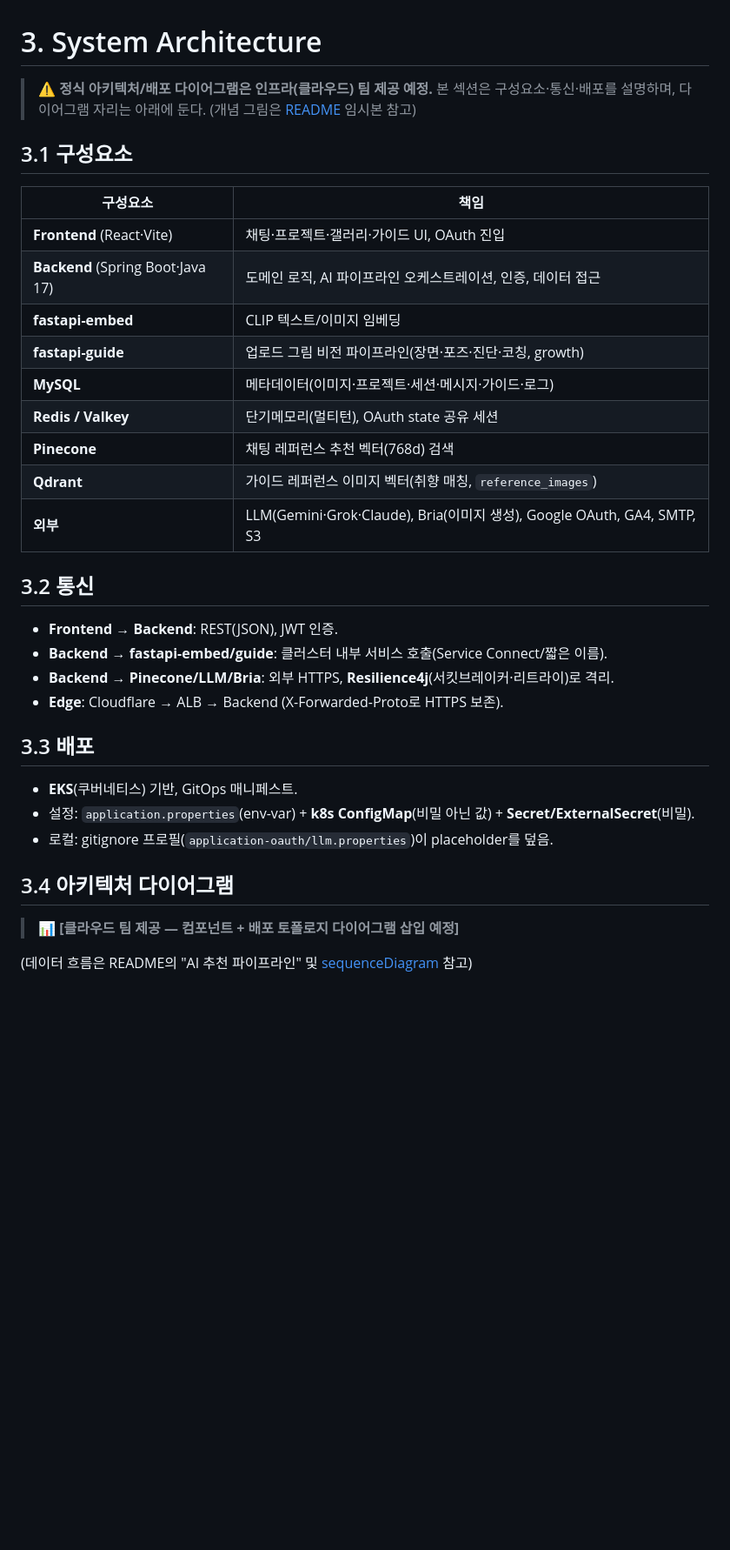
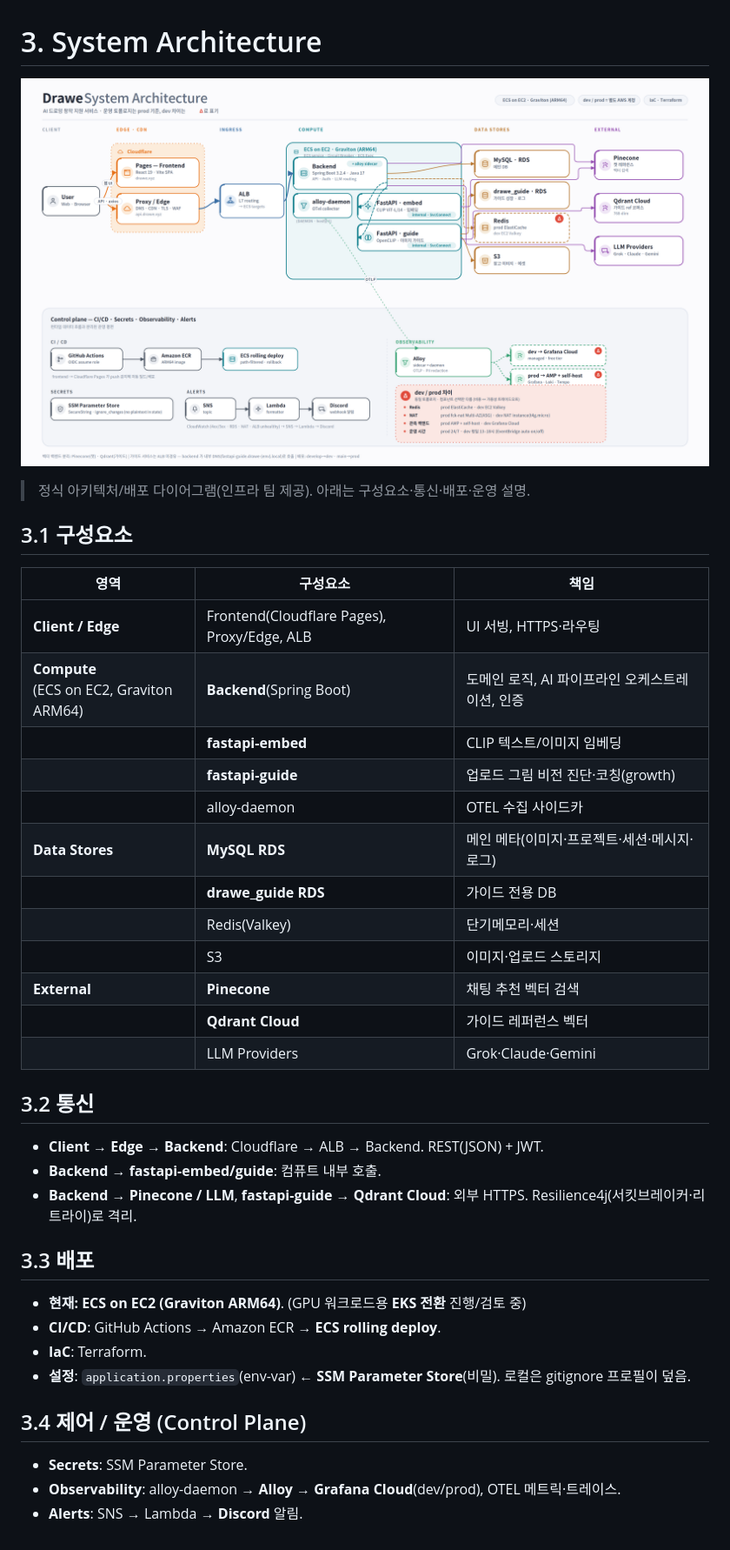
Before and after one commit to DraWeTeam/drawe, a Markdown page: docs/SDS/systemArchitecture.md, the part around the change. Shown: that part at 87% size. GitHub-like rendering; pictures changed too: docs/SDS/img/systemArchitecture.png (added); blank space fills up the shorter version.

Commit message:
docs(SDS): 시스템 아키텍처 정식 다이어그램 삽입 + 구성 정정(ECS·guide RDS·Qdrant·SSM)

```diff
--- a/docs/SDS/systemArchitecture.md
+++ b/docs/SDS/systemArchitecture.md
@@ -1,33 +1,38 @@
 # 3. System Architecture
 
-> ⚠️ **정식 아키텍처/배포 다이어그램은 인프라(클라우드) 팀 제공 예정.** 본 섹션은 구성요소·통신·배포를 설명하며, 다이어그램 자리는 아래에 둔다. (개념 그림은 [README](./README.md) 임시본 참고)
+![DraWe System Architecture](./img/systemArchitecture.png)
+
+> 정식 아키텍처/배포 다이어그램(인프라 팀 제공). 아래는 구성요소·통신·배포·운영 설명.
 
 ## 3.1 구성요소
 
-| 구성요소 | 책임 |
-|---|---|
-| **Frontend** (React·Vite) | 채팅·프로젝트·갤러리·가이드 UI, OAuth 진입 |
-| **Backend** (Spring Boot·Java 17) | 도메인 로직, AI 파이프라인 오케스트레이션, 인증, 데이터 접근 |
-| **fastapi-embed** | CLIP 텍스트/이미지 임베딩 |
-| **fastapi-guide** | 업로드 그림 비전 파이프라인(장면·포즈·진단·코칭, growth) |
-| **MySQL** | 메타데이터(이미지·프로젝트·세션·메시지·가이드·로그) |
-| **Redis / Valkey** | 단기메모리(멀티턴), OAuth state 공유 세션 |
-| **Pinecone** | 채팅 레퍼런스 추천 벡터(768d) 검색 |
-| **Qdrant** | 가이드 레퍼런스 이미지 벡터(취향 매칭, `reference_images`) |
-| **외부** | LLM(Gemini·Grok·Claude), Bria(이미지 생성), Google OAuth, GA4, SMTP, S3 |
+| 영역 | 구성요소 | 책임 |
+|---|---|---|
+| **Client / Edge** | Frontend(Cloudflare Pages), Proxy/Edge, ALB | UI 서빙, HTTPS·라우팅 |
+| **Compute**<br/>(ECS on EC2, Graviton ARM64) | **Backend**(Spring Boot) | 도메인 로직, AI 파이프라인 오케스트레이션, 인증 |
+| | **fastapi-embed** | CLIP 텍스트/이미지 임베딩 |
+| | **fastapi-guide** | 업로드 그림 비전 진단·코칭(growth) |
+| | alloy-daemon | OTEL 수집 사이드카 |
+| **Data Stores** | **MySQL RDS** | 메인 메타(이미지·프로젝트·세션·메시지·로그) |
+| | **drawe_guide RDS** | 가이드 전용 DB |
+| | Redis(Valkey) | 단기메모리·세션 |
+| | S3 | 이미지·업로드 스토리지 |
+| **External** | **Pinecone** | 채팅 추천 벡터 검색 |
+| | **Qdrant Cloud** | 가이드 레퍼런스 벡터 |
+| | LLM Providers | Grok·Claude·Gemini |
 
 ## 3.2 통신
-- **Frontend → Backend**: REST(JSON), JWT 인증.
-- **Backend → fastapi-embed/guide**: 클러스터 내부 서비스 호출(Service Connect/짧은 이름).
-- **Backend → Pinecone/LLM/Bria**: 외부 HTTPS, **Resilience4j**(서킷브레이커·리트라이)로 격리.
-- **Edge**: Cloudflare → ALB → Backend (X-Forwarded-Proto로 HTTPS 보존).
+- **Client → Edge → Backend**: Cloudflare → ALB → Backend. REST(JSON) + JWT.
+- **Backend → fastapi-embed/guide**: 컴퓨트 내부 호출.
+- **Backend → Pinecone / LLM**, **fastapi-guide → Qdrant Cloud**: 외부 HTTPS. Resilience4j(서킷브레이커·리트라이)로 격리.
 
 ## 3.3 배포
-- **EKS**(쿠버네티스) 기반, GitOps 매니페스트.
-- 설정: `application.properties`(env-var) + **k8s ConfigMap**(비밀 아닌 값) + **Secret/ExternalSecret**(비밀).
-- 로컬: gitignore 프로필(`application-oauth/llm.properties`)이 placeholder를 덮음.
+- **현재: ECS on EC2 (Graviton ARM64)**. (GPU 워크로드용 **EKS 전환** 진행/검토 중)
+- **CI/CD**: GitHub Actions → Amazon ECR → **ECS rolling deploy**.
+- **IaC**: Terraform.
+- **설정**: `application.properties`(env-var) ← **SSM Parameter Store**(비밀). 로컬은 gitignore 프로필이 덮음.
 
-## 3.4 아키텍처 다이어그램
-> 📊 **[클라우드 팀 제공 — 컴포넌트 + 배포 토폴로지 다이어그램 삽입 예정]**
-
-(데이터 흐름은 README의 "AI 추천 파이프라인" 및 [sequenceDiagram](./sequenceDiagram.md) 참고)
+## 3.4 제어 / 운영 (Control Plane)
+- **Secrets**: SSM Parameter Store.
+- **Observability**: alloy-daemon → **Alloy → Grafana Cloud**(dev/prod), OTEL 메트릭·트레이스.
+- **Alerts**: SNS → Lambda → **Discord** 알림.
```
